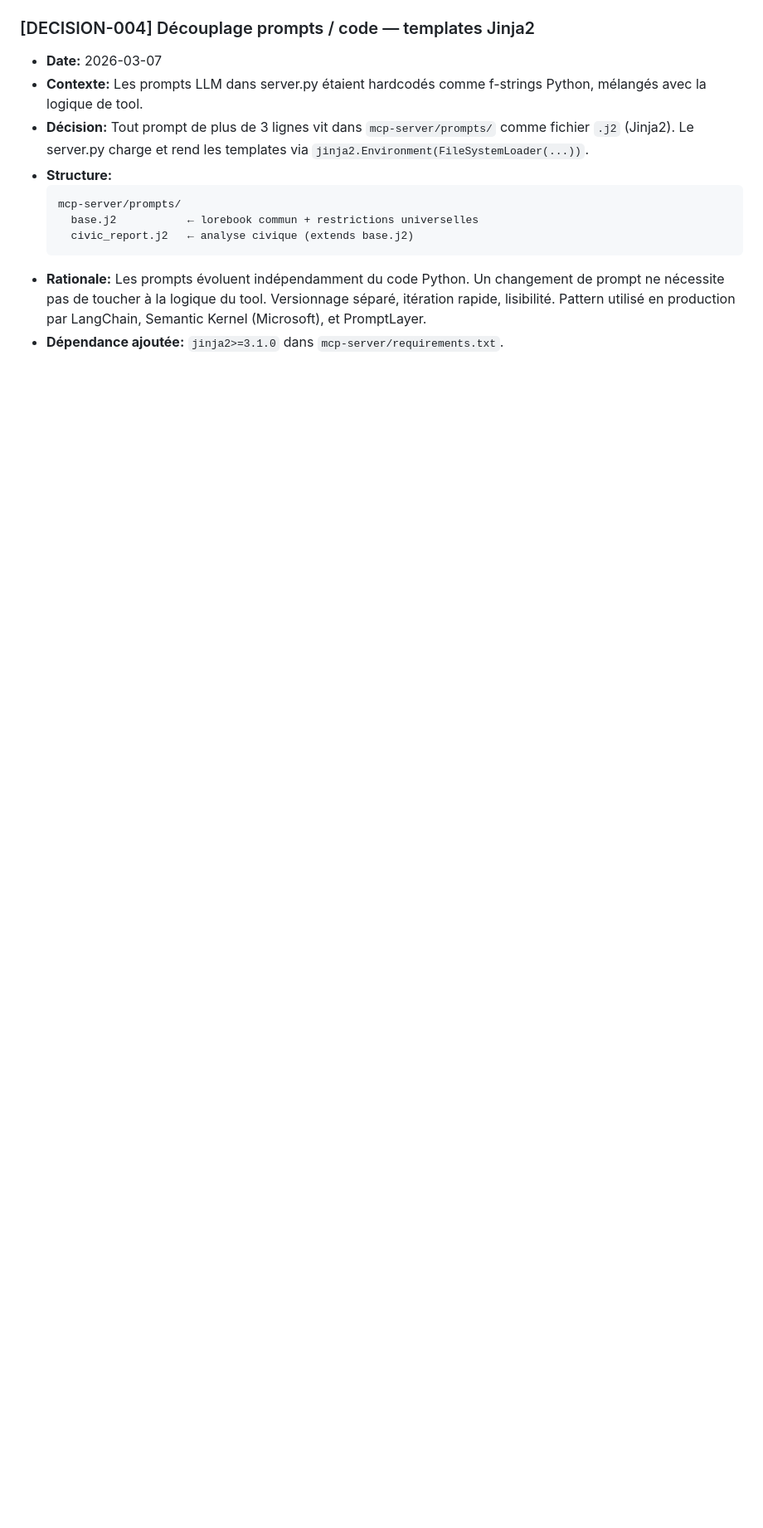
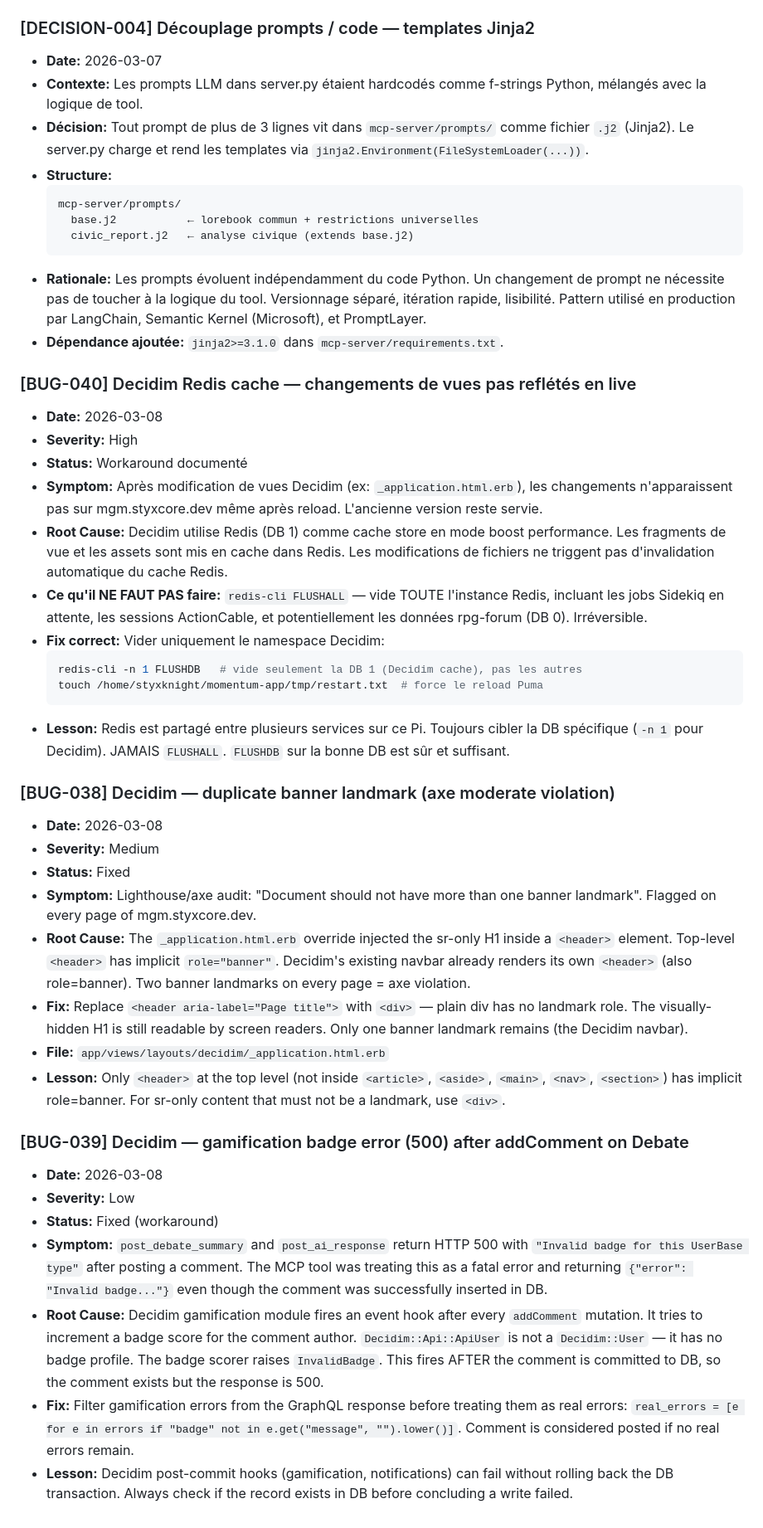
Before and after one commit to StyxKnight/momentum-mgm, a Markdown page: docs/bugs.md, the part around the change. Shown at 83% size. Drawn GitHub-style; blank space fills up the shorter version.

Commit message:
docs: BUG-038 duplicate banner landmark, BUG-039 gamification 500, BUG-040 Redis cache
Co-Authored-By: Claude Sonnet 4.6 <noreply@anthropic.com>

````diff
--- a/docs/bugs.md
+++ b/docs/bugs.md
@@ -496,3 +496,36 @@ Recorded during Day 2 full doc audit. These are intentional deviations from orig
   ```
 - **Rationale:** Les prompts évoluent indépendamment du code Python. Un changement de prompt ne nécessite pas de toucher à la logique du tool. Versionnage séparé, itération rapide, lisibilité. Pattern utilisé en production par LangChain, Semantic Kernel (Microsoft), et PromptLayer.
 - **Dépendance ajoutée:** `jinja2>=3.1.0` dans `mcp-server/requirements.txt`.
+
+### [BUG-040] Decidim Redis cache — changements de vues pas reflétés en live
+- **Date:** 2026-03-08
+- **Severity:** High
+- **Status:** Workaround documenté
+- **Symptom:** Après modification de vues Decidim (ex: `_application.html.erb`), les changements n'apparaissent pas sur mgm.styxcore.dev même après reload. L'ancienne version reste servie.
+- **Root Cause:** Decidim utilise Redis (DB 1) comme cache store en mode boost performance. Les fragments de vue et les assets sont mis en cache dans Redis. Les modifications de fichiers ne triggent pas d'invalidation automatique du cache Redis.
+- **Ce qu'il NE FAUT PAS faire:** `redis-cli FLUSHALL` — vide TOUTE l'instance Redis, incluant les jobs Sidekiq en attente, les sessions ActionCable, et potentiellement les données rpg-forum (DB 0). Irréversible.
+- **Fix correct:** Vider uniquement le namespace Decidim:
+  ```bash
+  redis-cli -n 1 FLUSHDB   # vide seulement la DB 1 (Decidim cache), pas les autres
+  touch /home/styxknight/momentum-app/tmp/restart.txt  # force le reload Puma
+  ```
+- **Lesson:** Redis est partagé entre plusieurs services sur ce Pi. Toujours cibler la DB spécifique (`-n 1` pour Decidim). JAMAIS `FLUSHALL`. `FLUSHDB` sur la bonne DB est sûr et suffisant.
+
+### [BUG-038] Decidim — duplicate banner landmark (axe moderate violation)
+- **Date:** 2026-03-08
+- **Severity:** Medium
+- **Status:** Fixed
+- **Symptom:** Lighthouse/axe audit: "Document should not have more than one banner landmark". Flagged on every page of mgm.styxcore.dev.
+- **Root Cause:** The `_application.html.erb` override injected the sr-only H1 inside a `<header>` element. Top-level `<header>` has implicit `role="banner"`. Decidim's existing navbar already renders its own `<header>` (also role=banner). Two banner landmarks on every page = axe violation.
+- **Fix:** Replace `<header aria-label="Page title">` with `<div>` — plain div has no landmark role. The visually-hidden H1 is still readable by screen readers. Only one banner landmark remains (the Decidim navbar).
+- **File:** `app/views/layouts/decidim/_application.html.erb`
+- **Lesson:** Only `<header>` at the top level (not inside `<article>`, `<aside>`, `<main>`, `<nav>`, `<section>`) has implicit role=banner. For sr-only content that must not be a landmark, use `<div>`.
+
+### [BUG-039] Decidim — gamification badge error (500) after addComment on Debate
+- **Date:** 2026-03-08
+- **Severity:** Low
+- **Status:** Fixed (workaround)
+- **Symptom:** `post_debate_summary` and `post_ai_response` return HTTP 500 with `"Invalid badge for this UserBase type"` after posting a comment. The MCP tool was treating this as a fatal error and returning `{"error": "Invalid badge..."}` even though the comment was successfully inserted in DB.
+- **Root Cause:** Decidim gamification module fires an event hook after every `addComment` mutation. It tries to increment a badge score for the comment author. `Decidim::Api::ApiUser` is not a `Decidim::User` — it has no badge profile. The badge scorer raises `InvalidBadge`. This fires AFTER the comment is committed to DB, so the comment exists but the response is 500.
+- **Fix:** Filter gamification errors from the GraphQL response before treating them as real errors: `real_errors = [e for e in errors if "badge" not in e.get("message", "").lower()]`. Comment is considered posted if no real errors remain.
+- **Lesson:** Decidim post-commit hooks (gamification, notifications) can fail without rolling back the DB transaction. Always check if the record exists in DB before concluding a write failed.
````
